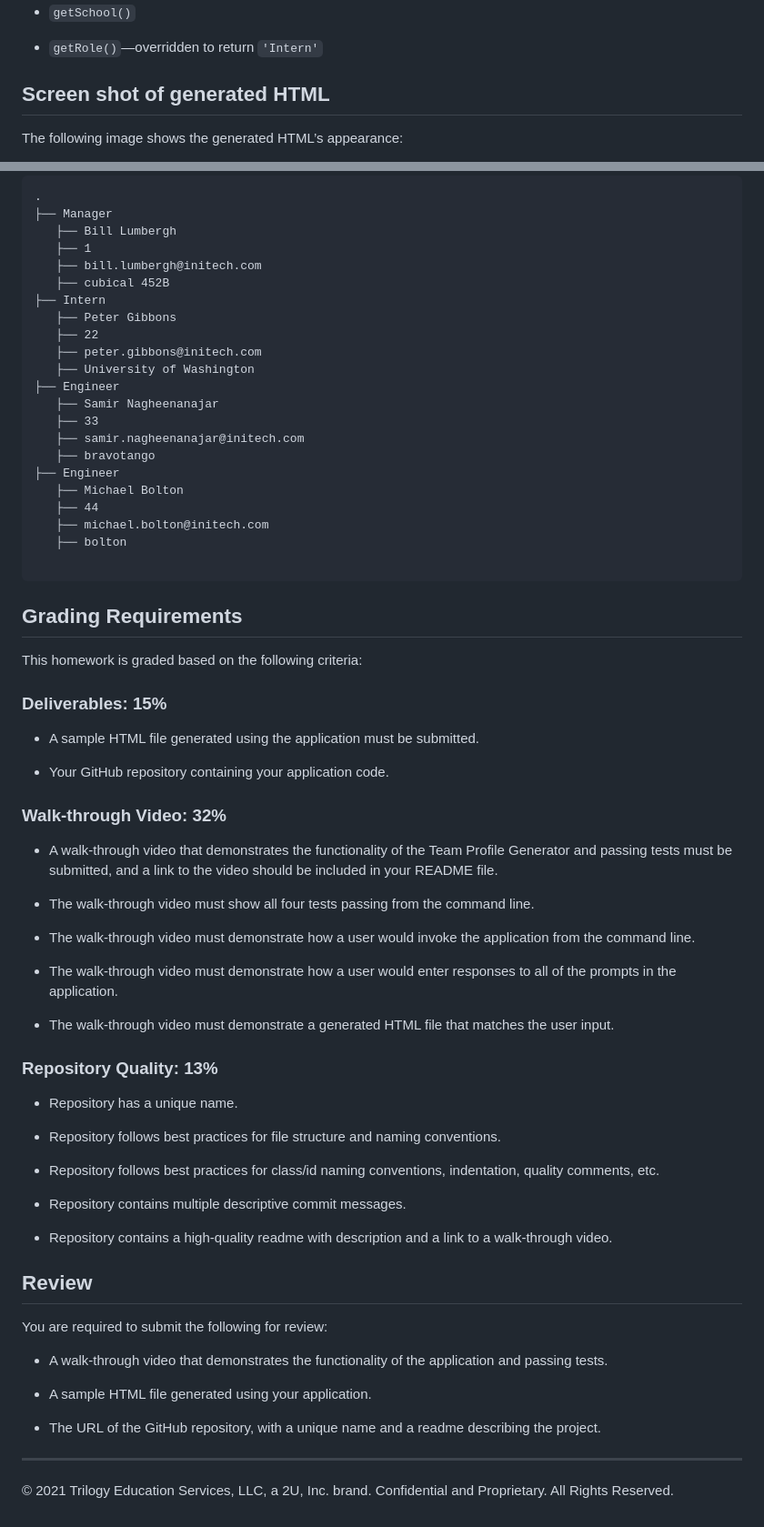
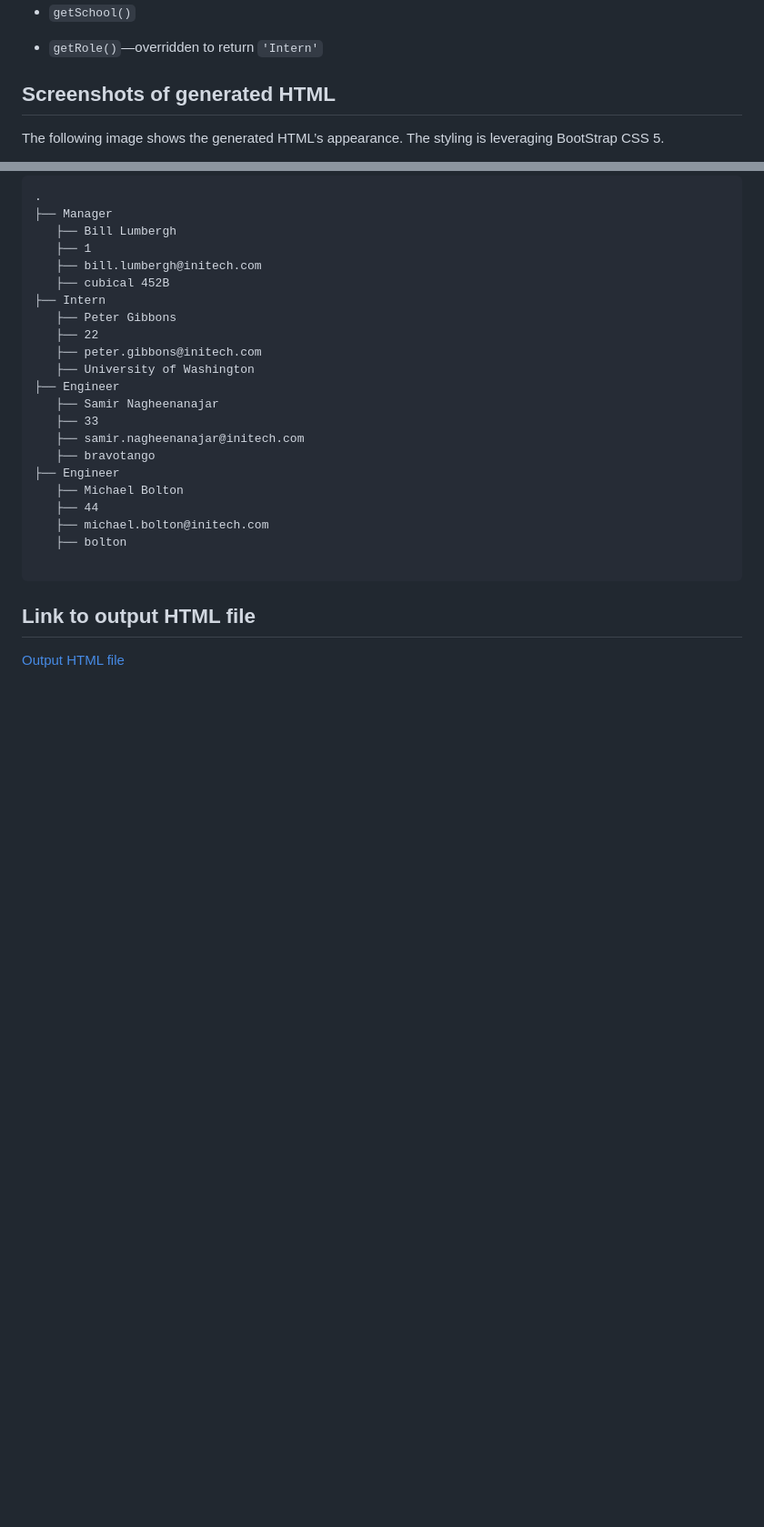
Before and after one commit to bravotango/Team-Profile-Generator, a Markdown page: README.md, 2 parts joined by grey strips. Shown: that part at 91% size. Rendered like a GitHub page; blank space fills up the shorter version.

````diff
--- a/README.md
+++ b/README.md
@@ -101,7 +101,7 @@ In addition to `Employee`'s properties and methods, `Intern` also have the follo
 
 - `getRole()`&mdash;overridden to return `'Intern'`
 
-## Screen shot of generated HTML
+## Screenshots of generated HTML
 
-The following image shows the generated HTML’s appearance:
+The following image shows the generated HTML’s appearance. The styling is leveraging BootStrap CSS 5.
 
@@ -144,50 +152,6 @@ node index.js
 
 ```
 
-## Grading Requirements
+## Link to output HTML file
 
-This homework is graded based on the following criteria:
-
-### Deliverables: 15%
-
-- A sample HTML file generated using the application must be submitted.
-
-- Your GitHub repository containing your application code.
-
-### Walk-through Video: 32%
-
-- A walk-through video that demonstrates the functionality of the Team Profile Generator and passing tests must be submitted, and a link to the video should be included in your README file.
-
-- The walk-through video must show all four tests passing from the command line.
-
-- The walk-through video must demonstrate how a user would invoke the application from the command line.
-
-- The walk-through video must demonstrate how a user would enter responses to all of the prompts in the application.
-
-- The walk-through video must demonstrate a generated HTML file that matches the user input.
-
-### Repository Quality: 13%
-
-- Repository has a unique name.
-
-- Repository follows best practices for file structure and naming conventions.
-
-- Repository follows best practices for class/id naming conventions, indentation, quality comments, etc.
-
-- Repository contains multiple descriptive commit messages.
-
-- Repository contains a high-quality readme with description and a link to a walk-through video.
-
-## Review
-
-You are required to submit the following for review:
-
-- A walk-through video that demonstrates the functionality of the application and passing tests.
-
-- A sample HTML file generated using your application.
-
-- The URL of the GitHub repository, with a unique name and a readme describing the project.
-
----
-
-© 2021 Trilogy Education Services, LLC, a 2U, Inc. brand. Confidential and Proprietary. All Rights Reserved.
+[Output HTML file](https://github.com/bravotango/Team-Profile-Generator/blob/main/dist/index.html)
````
Also changed, not shown: other parts of README.md (+11 -3 lines), images/desktop.png, images/mobile.png, 1 other file.
